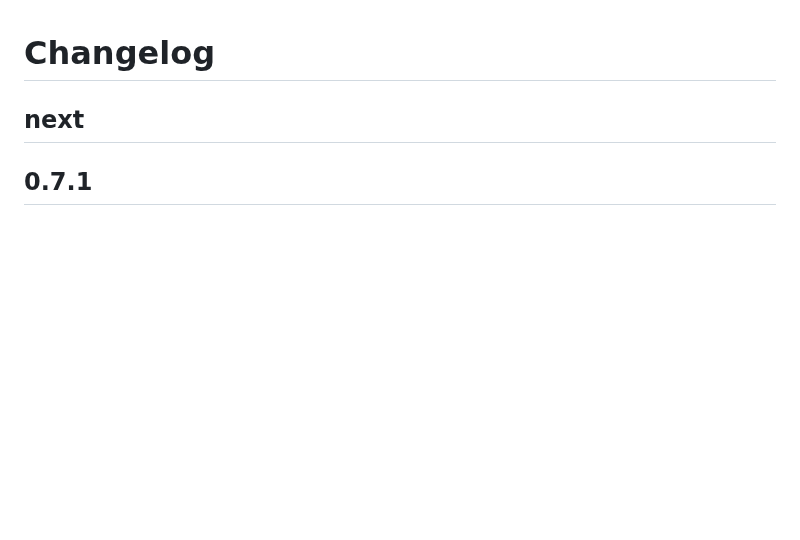
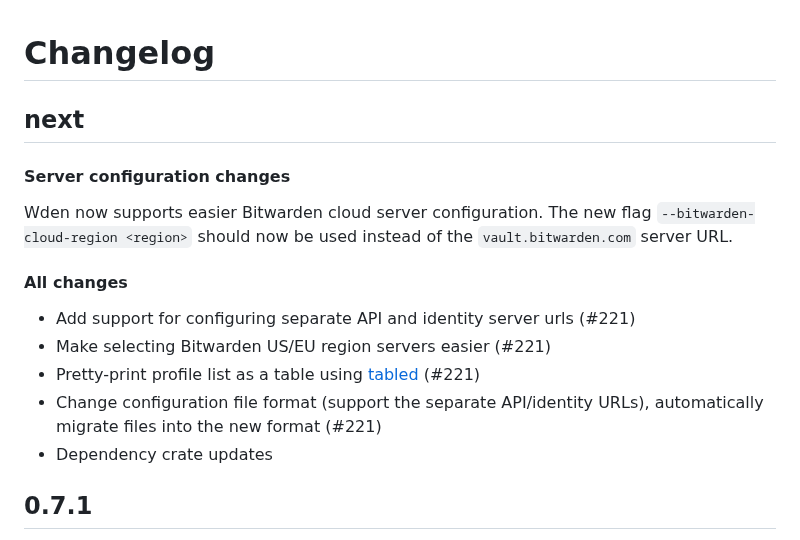
Before and after one commit to luryus/wden, a Markdown page: CHANGELOG.md, the part around the change. Drawn GitHub-style; blank space fills up the shorter version.

```diff
--- a/CHANGELOG.md
+++ b/CHANGELOG.md
@@ -1,6 +1,17 @@
 # Changelog
 
 ## next
+
+#### Server configuration changes
+Wden now supports easier Bitwarden cloud server configuration. The new flag `--bitwarden-cloud-region <region>` should now be used instead of the `vault.bitwarden.com` server URL.
+
+#### All changes
+
+- Add support for configuring separate API and identity server urls (#221)
+- Make selecting Bitwarden US/EU region servers easier (#221)
+- Pretty-print profile list as a table using [tabled](https://crates.io/crates/tabled/) (#221)
+- Change configuration file format (support the separate API/identity URLs), automatically migrate files into the new format (#221)
+- Dependency crate updates
 
 ## 0.7.1
 
```
Also changed, not shown: README.md (+27 -19 lines), doc/vault_screenshot.png.
